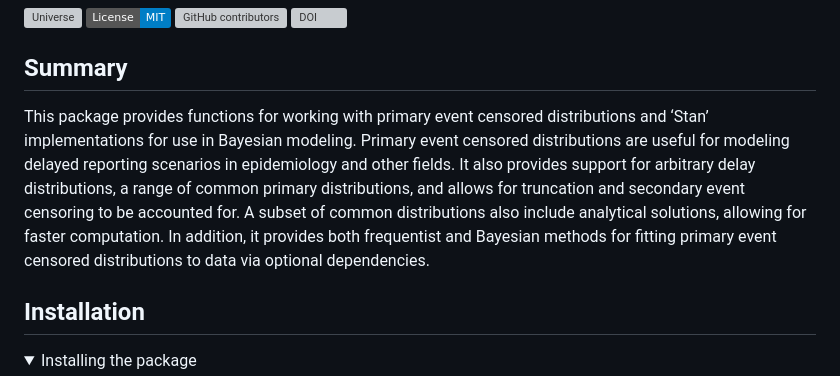
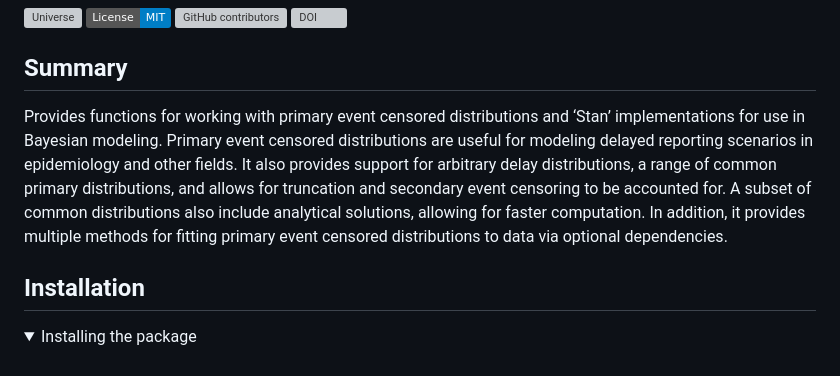
Before and after one commit to epinowcast/primarycensored, a Markdown page: README.md, the part around the change. GitHub-like rendering; folded sections open; badges without logos; grey boxes are pictures that could not be loaded.

Commit message:
Automatic README update

```diff
--- a/README.md
+++ b/README.md
@@ -21,16 +21,16 @@ contributors](https://img.shields.io/github/contributors/epinowcast/primarycenso
 
 ## Summary
 
-This package provides functions for working with primary event censored
-distributions and ‘Stan’ implementations for use in Bayesian modeling.
-Primary event censored distributions are useful for modeling delayed
-reporting scenarios in epidemiology and other fields. It also provides
-support for arbitrary delay distributions, a range of common primary
-distributions, and allows for truncation and secondary event censoring
-to be accounted for. A subset of common distributions also include
-analytical solutions, allowing for faster computation. In addition, it
-provides both frequentist and Bayesian methods for fitting primary event
-censored distributions to data via optional dependencies.
+Provides functions for working with primary event censored distributions
+and ‘Stan’ implementations for use in Bayesian modeling. Primary event
+censored distributions are useful for modeling delayed reporting
+scenarios in epidemiology and other fields. It also provides support for
+arbitrary delay distributions, a range of common primary distributions,
+and allows for truncation and secondary event censoring to be accounted
+for. A subset of common distributions also include analytical solutions,
+allowing for faster computation. In addition, it provides multiple
+methods for fitting primary event censored distributions to data via
+optional dependencies.
 
 ## Installation
 
```
